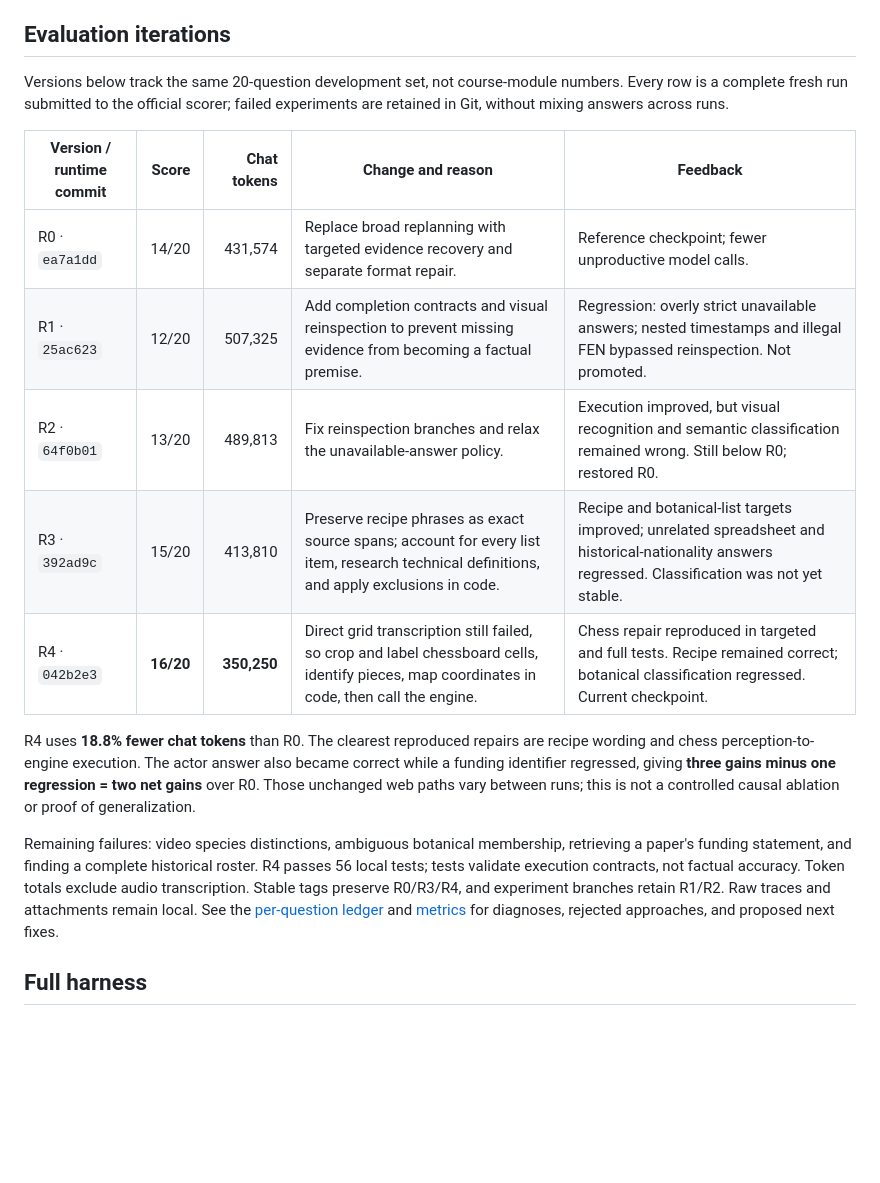
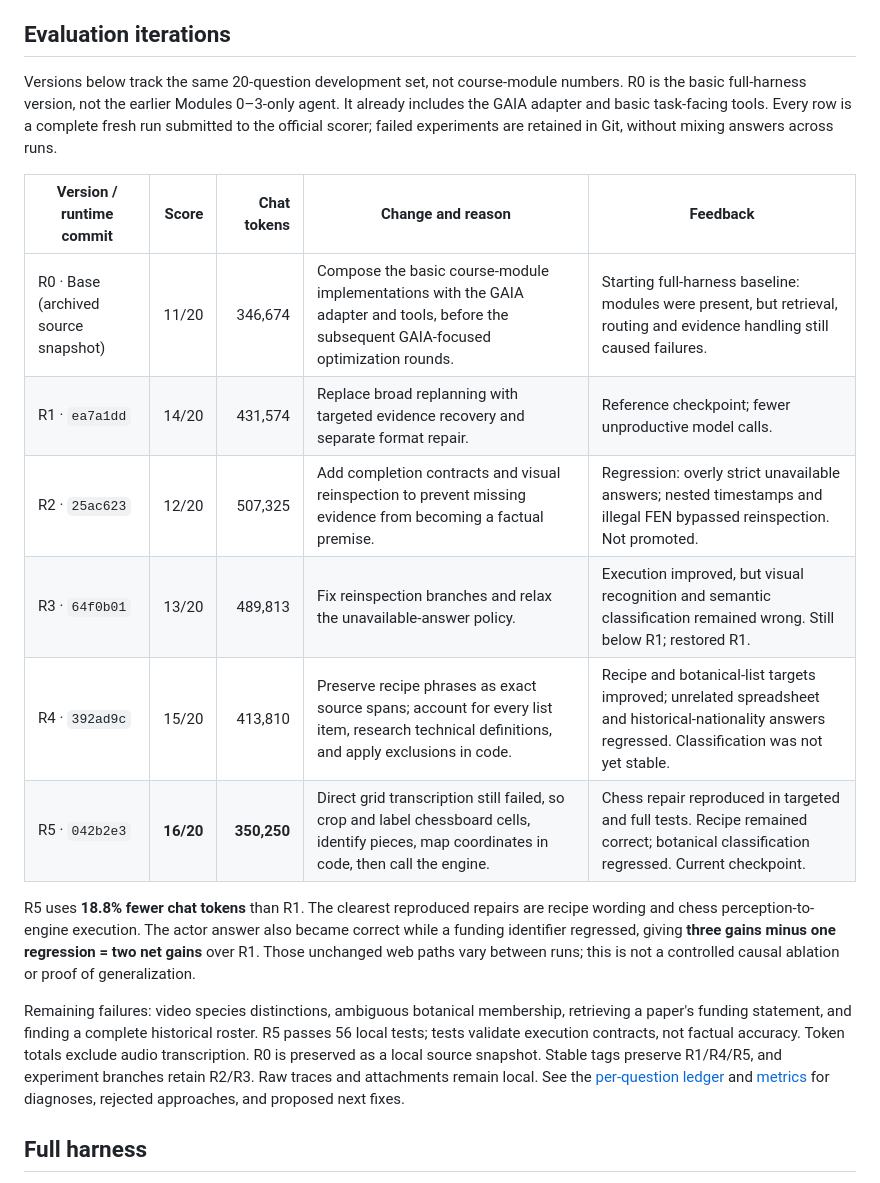
Before and after one commit to letianz3/gaia-agent-harness, a Markdown page: README.md, the part around the change. Rendered like a GitHub page; blank space fills up the shorter version.

Commit message:
Add full-module base as R0 and renumber evaluation versions

```diff
--- a/README.md
+++ b/README.md
@@ -20,28 +20,32 @@ This project composes Modules 0–11 around the Hugging Face Final Assignment ad
 ## Evaluation iterations
 
 Versions below track the same 20-question development set, not course-module
-numbers. Every row is a complete fresh run submitted to the official scorer;
+numbers. R0 is the basic full-harness version, not the earlier Modules 0–3-only
+agent. It already includes the GAIA adapter and basic task-facing tools. Every
+row is a complete fresh run submitted to the official scorer;
 failed experiments are retained in Git, without mixing answers across runs.
 
 | Version / runtime commit | Score | Chat tokens | Change and reason | Feedback |
 |---|---:|---:|---|---|
-| R0 · `ea7a1dd` | 14/20 | 431,574 | Replace broad replanning with targeted evidence recovery and separate format repair. | Reference checkpoint; fewer unproductive model calls. |
-| R1 · `25ac623` | 12/20 | 507,325 | Add completion contracts and visual reinspection to prevent missing evidence from becoming a factual premise. | Regression: overly strict unavailable answers; nested timestamps and illegal FEN bypassed reinspection. Not promoted. |
-| R2 · `64f0b01` | 13/20 | 489,813 | Fix reinspection branches and relax the unavailable-answer policy. | Execution improved, but visual recognition and semantic classification remained wrong. Still below R0; restored R0. |
-| R3 · `392ad9c` | 15/20 | 413,810 | Preserve recipe phrases as exact source spans; account for every list item, research technical definitions, and apply exclusions in code. | Recipe and botanical-list targets improved; unrelated spreadsheet and historical-nationality answers regressed. Classification was not yet stable. |
-| R4 · `042b2e3` | **16/20** | **350,250** | Direct grid transcription still failed, so crop and label chessboard cells, identify pieces, map coordinates in code, then call the engine. | Chess repair reproduced in targeted and full tests. Recipe remained correct; botanical classification regressed. Current checkpoint. |
+| R0 · Base (archived source snapshot) | 11/20 | 346,674 | Compose the basic course-module implementations with the GAIA adapter and tools, before the subsequent GAIA-focused optimization rounds. | Starting full-harness baseline: modules were present, but retrieval, routing and evidence handling still caused failures. |
+| R1 · `ea7a1dd` | 14/20 | 431,574 | Replace broad replanning with targeted evidence recovery and separate format repair. | Reference checkpoint; fewer unproductive model calls. |
+| R2 · `25ac623` | 12/20 | 507,325 | Add completion contracts and visual reinspection to prevent missing evidence from becoming a factual premise. | Regression: overly strict unavailable answers; nested timestamps and illegal FEN bypassed reinspection. Not promoted. |
+| R3 · `64f0b01` | 13/20 | 489,813 | Fix reinspection branches and relax the unavailable-answer policy. | Execution improved, but visual recognition and semantic classification remained wrong. Still below R1; restored R1. |
+| R4 · `392ad9c` | 15/20 | 413,810 | Preserve recipe phrases as exact source spans; account for every list item, research technical definitions, and apply exclusions in code. | Recipe and botanical-list targets improved; unrelated spreadsheet and historical-nationality answers regressed. Classification was not yet stable. |
+| R5 · `042b2e3` | **16/20** | **350,250** | Direct grid transcription still failed, so crop and label chessboard cells, identify pieces, map coordinates in code, then call the engine. | Chess repair reproduced in targeted and full tests. Recipe remained correct; botanical classification regressed. Current checkpoint. |
 
-R4 uses **18.8% fewer chat tokens** than R0. The clearest reproduced repairs are
+R5 uses **18.8% fewer chat tokens** than R1. The clearest reproduced repairs are
 recipe wording and chess perception-to-engine execution. The actor answer also
 became correct while a funding identifier regressed, giving **three gains minus
-one regression = two net gains** over R0. Those unchanged web paths vary between
+one regression = two net gains** over R1. Those unchanged web paths vary between
 runs; this is not a controlled causal ablation or proof of generalization.
 
 Remaining failures: video species distinctions, ambiguous botanical membership,
 retrieving a paper's funding statement, and finding a complete historical roster.
-R4 passes 56 local tests; tests validate execution contracts, not factual accuracy.
-Token totals exclude audio transcription. Stable tags preserve R0/R3/R4, and
-experiment branches retain R1/R2. Raw traces and attachments remain local.
+R5 passes 56 local tests; tests validate execution contracts, not factual accuracy.
+Token totals exclude audio transcription. R0 is preserved as a local source
+snapshot. Stable tags preserve R1/R4/R5, and
+experiment branches retain R2/R3. Raw traces and attachments remain local.
 See the [per-question ledger](FAILURE_ANALYSIS.md) and [metrics](EVALUATION.md)
 for diagnoses, rejected approaches, and proposed next fixes.
 
```
